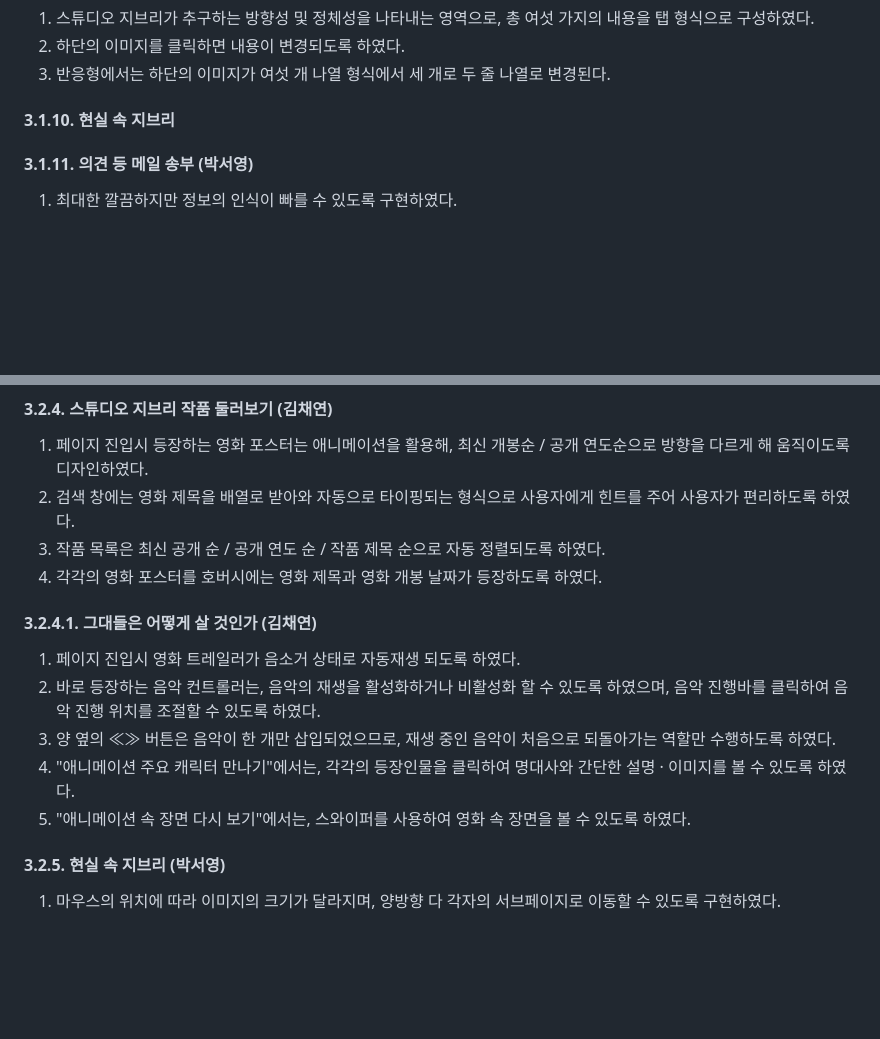
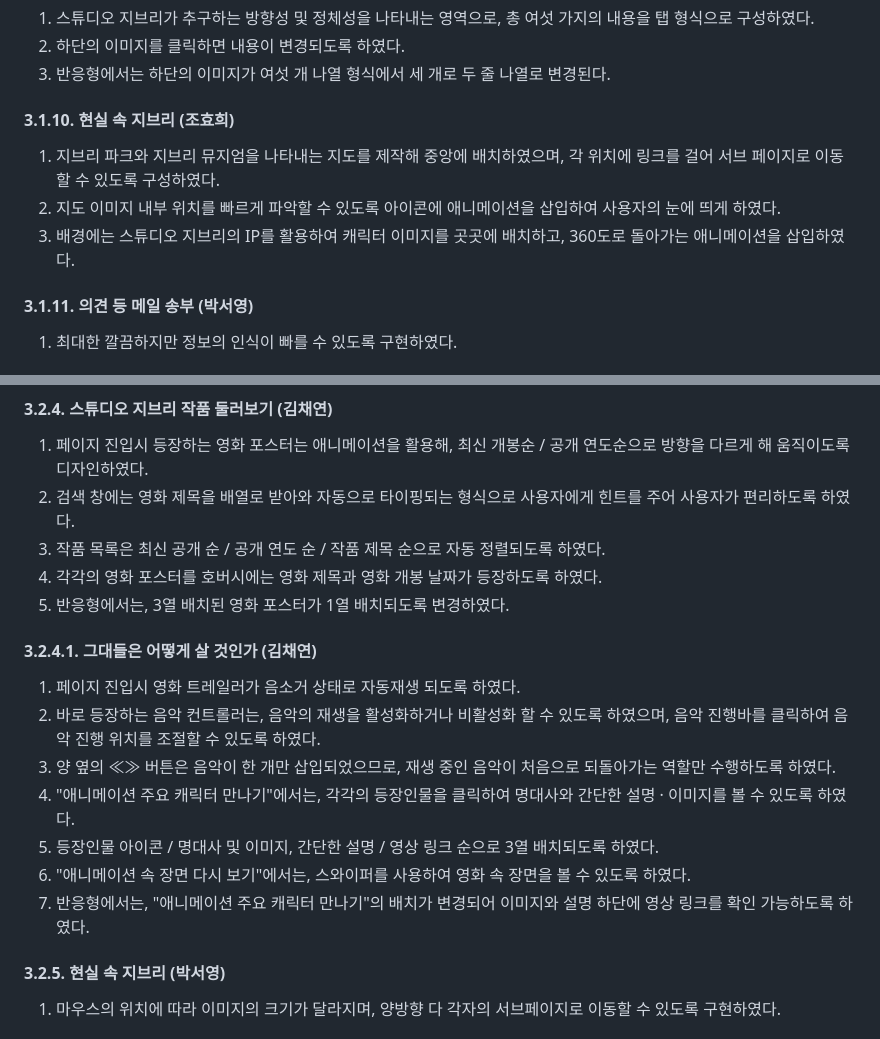
Before and after one commit to dkssud-dus/WebsiteREdesign-Ghibli, a Markdown page: README.md, 2 parts joined by grey strips. Drawn GitHub-style; blank space fills up the shorter version.

```diff
--- a/README.md
+++ b/README.md
@@ -227,7 +228,10 @@ Studio Ghibli
 </br>
 </br>
 
-#### 3.1.10. 현실 속 지브리
+#### 3.1.10. 현실 속 지브리 (조효희)
+1. 지브리 파크와 지브리 뮤지엄을 나타내는 지도를 제작해 중앙에 배치하였으며, 각 위치에 링크를 걸어 서브 페이지로 이동할 수 있도록 구성하였다.
+2. 지도 이미지 내부 위치를 빠르게 파악할 수 있도록 아이콘에 애니메이션을 삽입하여 사용자의 눈에 띄게 하였다.
+3. 배경에는 스튜디오 지브리의 IP를 활용하여 캐릭터 이미지를 곳곳에 배치하고, 360도로 돌아가는 애니메이션을 삽입하였다.
 
 </br>
 </br>
@@ -293,6 +297,7 @@ Studio Ghibli
 2. 검색 창에는 영화 제목을 배열로 받아와 자동으로 타이핑되는 형식으로 사용자에게 힌트를 주어 사용자가 편리하도록 하였다.
 3. 작품 목록은 최신 공개 순 / 공개 연도 순 / 작품 제목 순으로 자동 정렬되도록 하였다.
 4. 각각의 영화 포스터를 호버시에는 영화 제목과 영화 개봉 날짜가 등장하도록 하였다.
+5. 반응형에서는, 3열 배치된 영화 포스터가 1열 배치되도록 변경하였다.
 
 </br>
 </br>
@@ -303,7 +308,9 @@ Studio Ghibli
 2. 바로 등장하는 음악 컨트롤러는, 음악의 재생을 활성화하거나 비활성화 할 수 있도록 하였으며, 음악 진행바를 클릭하여 음악 진행 위치를 조절할 수 있도록 하였다.
 3. 양 옆의 ≪≫ 버튼은 음악이 한 개만 삽입되었으므로, 재생 중인 음악이 처음으로 되돌아가는 역할만 수행하도록 하였다.
 4. "애니메이션 주요 캐릭터 만나기"에서는, 각각의 등장인물을 클릭하여 명대사와 간단한 설명 · 이미지를 볼 수 있도록 하였다.
-5. "애니메이션 속 장면 다시 보기"에서는, 스와이퍼를 사용하여 영화 속 장면을 볼 수 있도록 하였다.
+5. 등장인물 아이콘 / 명대사 및 이미지, 간단한 설명 / 영상 링크 순으로 3열 배치되도록 하였다.
+6. "애니메이션 속 장면 다시 보기"에서는, 스와이퍼를 사용하여 영화 속 장면을 볼 수 있도록 하였다.
+7. 반응형에서는, "애니메이션 주요 캐릭터 만나기"의 배치가 변경되어 이미지와 설명 하단에 영상 링크를 확인 가능하도록 하였다.
 
 </br>
 </br>
```
Also changed, not shown: other parts of README.md (+11 -1 lines).
